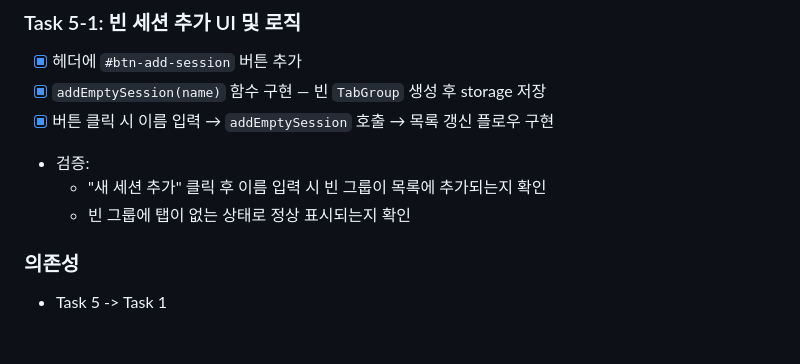
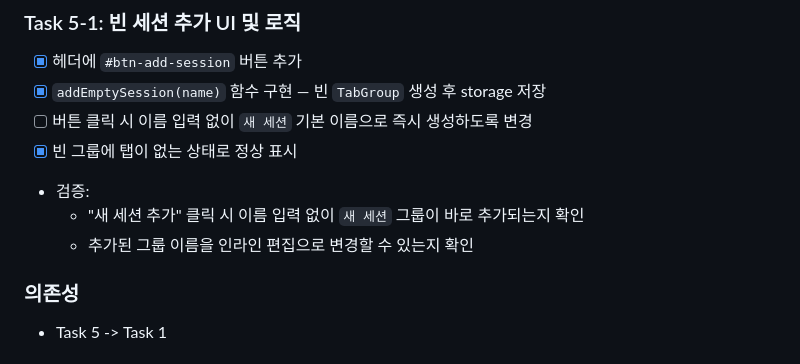
Before and after one commit to chanwoo-lee-cw/Whale-Tab-Manager, a Markdown page: spec/landing-page/tasks.md, the part around the change. Drawn GitHub-style.

Commit message:
[Feature] 세션 생성 요구사항 수정

```diff
--- a/spec/landing-page/tasks.md
+++ b/spec/landing-page/tasks.md
@@ -91,10 +91,11 @@
 ### Task 5-1: 빈 세션 추가 UI 및 로직
 - [x] 헤더에 `#btn-add-session` 버튼 추가
 - [x] `addEmptySession(name)` 함수 구현 — 빈 `TabGroup` 생성 후 storage 저장
-- [x] 버튼 클릭 시 이름 입력 → `addEmptySession` 호출 → 목록 갱신 플로우 구현
+- [ ] 버튼 클릭 시 이름 입력 없이 `새 세션` 기본 이름으로 즉시 생성하도록 변경
+- [x] 빈 그룹에 탭이 없는 상태로 정상 표시
 - 검증:
-  - "새 세션 추가" 클릭 후 이름 입력 시 빈 그룹이 목록에 추가되는지 확인
-  - 빈 그룹에 탭이 없는 상태로 정상 표시되는지 확인
+  - "새 세션 추가" 클릭 시 이름 입력 없이 `새 세션` 그룹이 바로 추가되는지 확인
+  - 추가된 그룹 이름을 인라인 편집으로 변경할 수 있는지 확인
 
 ### 의존성
 - Task 5 -> Task 1
```
Also changed, not shown: CLAUDE.md (+2 -1 lines).
